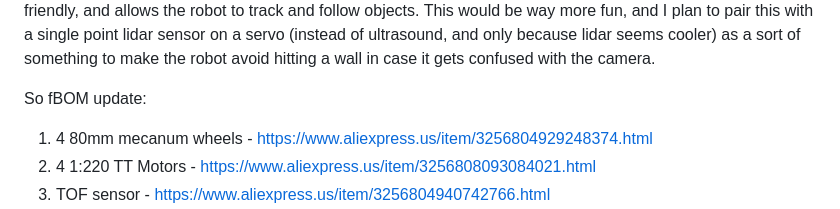
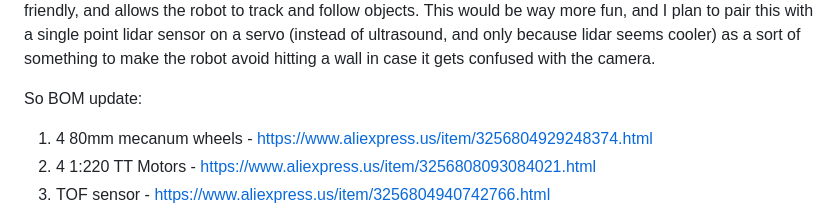
Before and after one commit to RCosine/rover, a Markdown page: journals/day6.md, the part around the change. Rendered like a GitHub page.

Commit message:
Typo fix

```diff
--- a/journals/day6.md
+++ b/journals/day6.md
@@ -1,6 +1,6 @@
 Okay, so day 6. This is where the project is going to take a bit of a turn. I've been thinking about the design of this, and I came to the conclusion that I either fully commit to the mop mechanism (in which case I would need to use a 360 LiDAR sensor with ROS2) or commit to just a driving rover (a classic beginner project). Realizing that I am a beginner, I decided to remove the mop mechanism and instead focus on making the rover for driving around. However, I don't just want to copy the classic obstacle avoiding car (which uses the ultrasonic sensor on top of servo). Instead, I discovered something called an AI camera ($35 from HuskyLens) that is beginner friendly, and allows the robot to track and follow objects. This would be way more fun, and I plan to pair this with a single point lidar sensor on a servo (instead of ultrasound, and only because lidar seems cooler) as a sort of something to make the robot avoid hitting a wall in case it gets confused with the camera.
 
-So fBOM update:
+So BOM update:
 
 1. 4 80mm mecanum wheels - [https://www.aliexpress.us/item/3256804929248374.html](https://www.aliexpress.us/item/3256804929248374.html)
 2. 4 1:220 TT Motors - [https://www.aliexpress.us/item/3256808093084021.html](https://www.aliexpress.us/item/3256808093084021.html)
```
